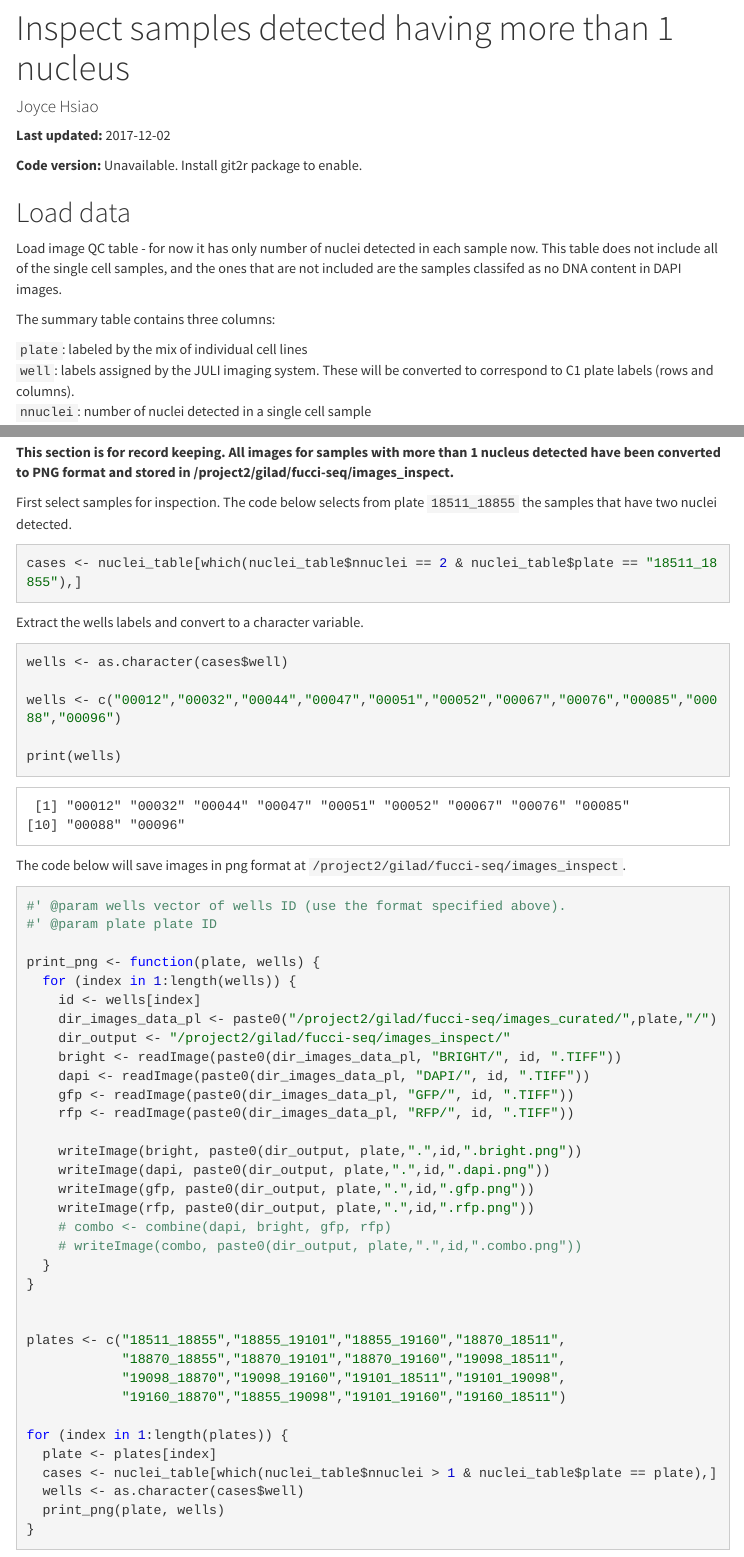
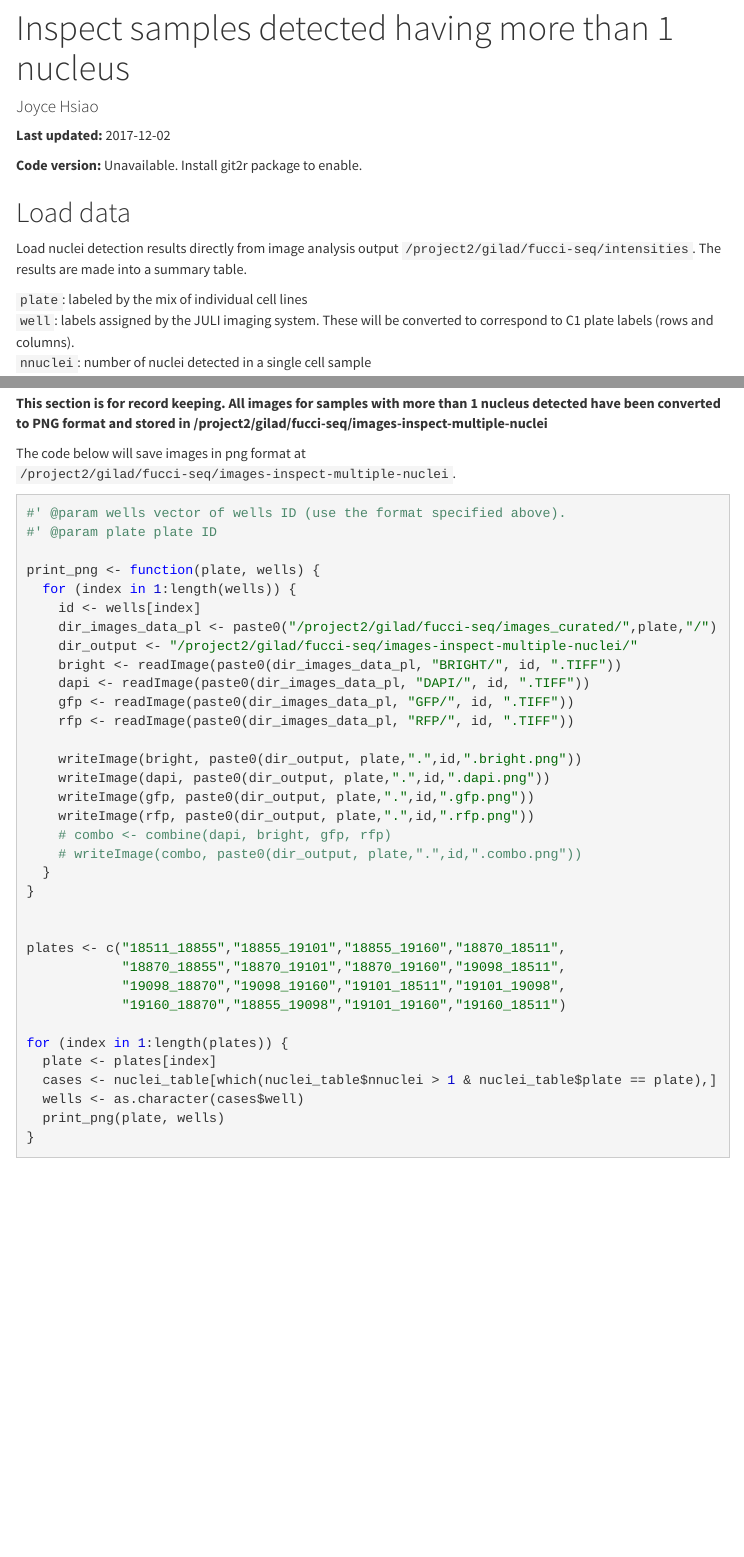
Before and after one commit to jdblischak/fucci-seq, an R Markdown document (analysis/images-multiple-nuclei.Rmd): the page in a window 1100 px wide, from 80 px down, and a second part further down, joined at a grey line. Rendered offline with R 4.5, knitr and Pandoc, with nearby package versions; menus at the side of the page are left out.

Commit message:
edited file/directory paths to the image files

````diff
--- a/analysis/images-multiple-nuclei.Rmd
+++ b/analysis/images-multiple-nuclei.Rmd
@@ -31,9 +31,7 @@ knitr::opts_chunk$set(echo = TRUE)
 
 ## Load data
 
-Load image QC table - for now it has only number of nuclei detected in each sample now. This table does not include all of the single cell samples, and the ones that are not included are the samples classifed as no DNA content in DAPI images.
-
-The summary table contains three columns:
+Load nuclei detection results directly from image analysis output `/project2/gilad/fucci-seq/intensities`. The results are made into a summary table.
 
 `plate`: labeled by the mix of individual cell lines
 `well`: labels assigned by the JULI imaging system. These will be converted to correspond to C1 plate labels (rows and columns).
@@ -61,25 +59,9 @@ nuclei_table[which(nuclei_table$nnuclei == 20),]
 
 ## Printing images for inspection
 
-**This section is for record keeping. All images for samples with more than 1 nucleus detected have been converted to PNG format and stored in /project2/gilad/fucci-seq/images_inspect.**
+**This section is for record keeping. All images for samples with more than 1 nucleus detected have been converted to PNG format and stored in /project2/gilad/fucci-seq/images-inspect-multiple-nuclei**
 
-First select samples for inspection. The code below selects from plate `18511_18855` the samples that have two nuclei detected.
-
-```{r}
-cases <- nuclei_table[which(nuclei_table$nnuclei == 2 & nuclei_table$plate == "18511_18855"),]
-```
-
-Extract the wells labels and convert to a character variable.
-
-```{r}
-wells <- as.character(cases$well)
-
-wells <- c("00012","00032","00044","00047","00051","00052","00067","00076","00085","00088","00096")
-
-print(wells)
-```
-
-The code below will save images in png format at `/project2/gilad/fucci-seq/images_inspect`.
+The code below will save images in png format at `/project2/gilad/fucci-seq/images-inspect-multiple-nuclei`.
 
 ```{r, eval = FALSE}
 #' @param wells vector of wells ID (use the format specified above).
@@ -89,7 +71,7 @@ print_png <- function(plate, wells) {
   for (index in 1:length(wells)) {
     id <- wells[index]
     dir_images_data_pl <- paste0("/project2/gilad/fucci-seq/images_curated/",plate,"/")
-    dir_output <- "/project2/gilad/fucci-seq/images_inspect/"
+    dir_output <- "/project2/gilad/fucci-seq/images-inspect-multiple-nuclei/"
     bright <- readImage(paste0(dir_images_data_pl, "BRIGHT/", id, ".TIFF"))
     dapi <- readImage(paste0(dir_images_data_pl, "DAPI/", id, ".TIFF"))
     gfp <- readImage(paste0(dir_images_data_pl, "GFP/", id, ".TIFF"))
````
Also changed, not shown: analysis/images-multiple-nuclei.Rmd (2 more changed lines).
